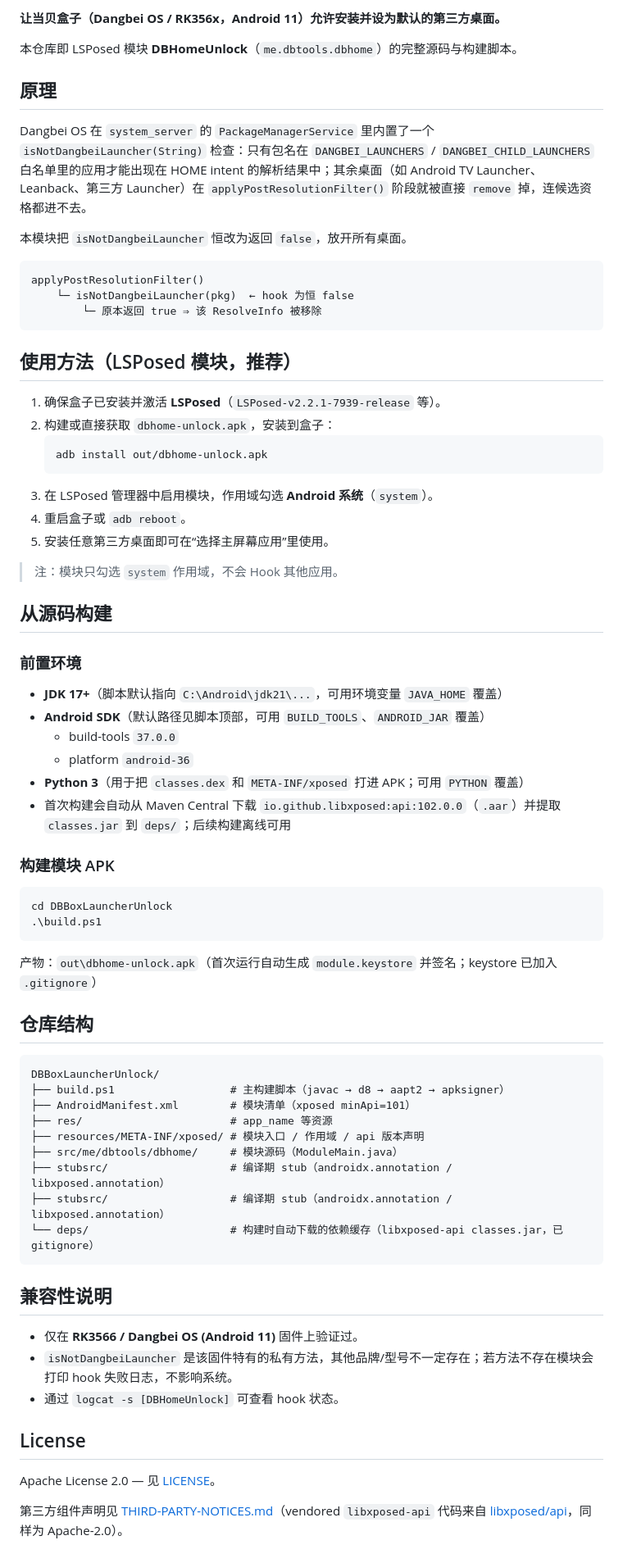
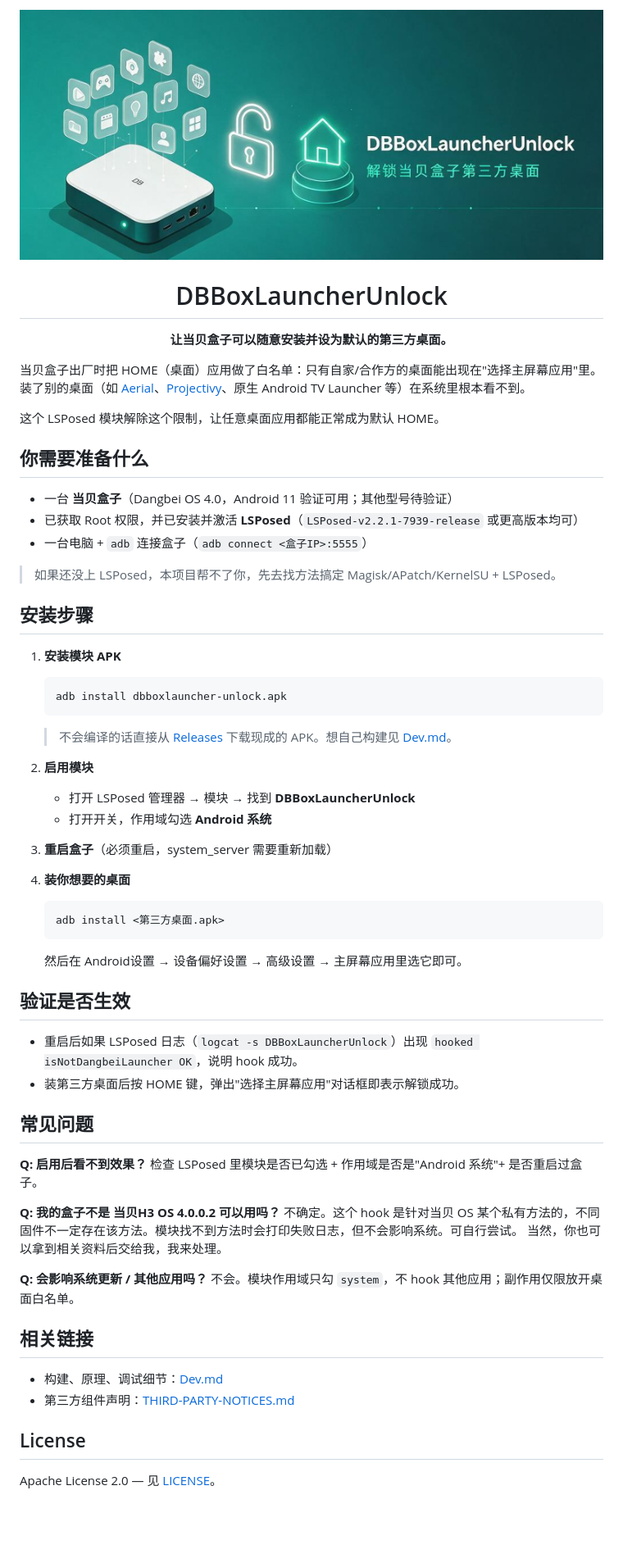
Before and after one commit to Higanoneko/DBBoxLauncherUnlock, a Markdown page: README.md, the part around one of its changes. Shown at 82% size. Drawn GitHub-style; pictures changed too: assets/banner.png (added); blank space fills up the shorter version.

Commit message:
Release V1.0 Update README.md Rename App Name

````diff
--- a/README.md
+++ b/README.md
@@ -2,75 +2,71 @@
 
-**让当贝盒子（Dangbei OS / RK356x，Android 11）允许安装并设为默认的第三方桌面。**
+![DBBoxLauncherUnlock](assets/banner.png)
 
-本仓库即 LSPosed 模块 **DBHomeUnlock**（`me.dbtools.dbhome`）的完整源码与构建脚本。
+# DBBoxLauncherUnlock
 
-## 原理
+**让当贝盒子可以随意安装并设为默认的第三方桌面。**
 
-Dangbei OS 在 `system_server` 的 `PackageManagerService` 里内置了一个 `isNotDangbeiLauncher(String)` 检查：只有包名在 `DANGBEI_LAUNCHERS` / `DANGBEI_CHILD_LAUNCHERS` 白名单里的应用才能出现在 HOME intent 的解析结果中；其余桌面（如 Android TV Launcher、Leanback、第三方 Launcher）在 `applyPostResolutionFilter()` 阶段就被直接 `remove` 掉，连候选资格都进不去。
+</div>
 
-本模块把 `isNotDangbeiLauncher` 恒改为返回 `false`，放开所有桌面。
+当贝盒子出厂时把 HOME（桌面）应用做了白名单：只有自家/合作方的桌面能出现在"选择主屏幕应用"里。装了别的桌面（如 [Aerial](https://github.com/pengchujin/aerial-tv/releases)、[Projectivy](https://play.google.com/store/apps/details?id=com.spocky.projengmenu)、原生 Android TV Launcher 等）在系统里根本看不到。
 
-```
-applyPostResolutionFilter()
-    └─ isNotDangbeiLauncher(pkg)  ← hook 为恒 false
-        └─ 原本返回 true ⇒ 该 ResolveInfo 被移除
-```
+这个 LSPosed 模块解除这个限制，让任意桌面应用都能正常成为默认 HOME。
 
-## 使用方法（LSPosed 模块，推荐）
+## 你需要准备什么
 
-1. 确保盒子已安装并激活 **LSPosed**（`LSPosed-v2.2.1-7939-release` 等）。
-2. 构建或直接获取 `dbhome-unlock.apk`，安装到盒子：
+- 一台 **当贝盒子**（Dangbei OS 4.0，Android 11 验证可用；其他型号待验证）
+- 已获取 Root 权限，并已安装并激活 **LSPosed**（`LSPosed-v2.2.1-7939-release` 或更高版本均可）
+- 一台电脑 + `adb` 连接盒子（`adb connect <盒子IP>:5555`）
+
+> 如果还没上 LSPosed，本项目帮不了你，先去找方法搞定 Magisk/APatch/KernelSU + LSPosed。
+
+## 安装步骤
+
+1. **安装模块 APK**
+
    ```bash
-   adb install out/dbhome-unlock.apk
+   adb install dbboxlauncher-unlock.apk
    ```
-3. 在 LSPosed 管理器中启用模块，作用域勾选 **Android 系统**（`system`）。
-4. 重启盒子或 `adb reboot`。
-5. 安装任意第三方桌面即可在“选择主屏幕应用”里使用。
 
-> 注：模块只勾选 `system` 作用域，不会 Hook 其他应用。
+   > 不会编译的话直接从 [Releases](https://github.com/Higanoneko/DBBoxLauncherUnlock/releases) 下载现成的 APK。想自己构建见 [Dev.md](Dev.md)。
 
-## 从源码构建
+2. **启用模块**
 
-### 前置环境
+   - 打开 LSPosed 管理器 → 模块 → 找到 **DBBoxLauncherUnlock**
+   - 打开开关，作用域勾选 **Android 系统**
 
-- **JDK 17+**（脚本默认指向 `C:\Android\jdk21\...`，可用环境变量 `JAVA_HOME` 覆盖）
-- **Android SDK**（默认路径见脚本顶部，可用 `BUILD_TOOLS`、`ANDROID_JAR` 覆盖）
-  - build-tools `37.0.0`
-  - platform `android-36`
-- **Python 3**（用于把 `classes.dex` 和 `META-INF/xposed` 打进 APK；可用 `PYTHON` 覆盖）
-- 首次构建会自动从 Maven Central 下载 `io.github.libxposed:api:102.0.0`（`.aar`）并提取 `classes.jar` 到 `deps/`；后续构建离线可用
+3. **重启盒子**（必须重启，system_server 需要重新加载）
 
-### 构建模块 APK
+4. **装你想要的桌面**
 
-```powershell
-cd DBBoxLauncherUnlock
-.\build.ps1
-```
+   ```bash
+   adb install <第三方桌面.apk>
+   ```
 
-产物：`out\dbhome-unlock.apk`（首次运行自动生成 `module.keystore` 并签名；keystore 已加入 `.gitignore`）
+   然后在 Android设置 →  设备偏好设置 →  高级设置 →  主屏幕应用里选它即可。
 
-## 仓库结构
+## 验证是否生效
 
-```
-DBBoxLauncherUnlock/
-├── build.ps1                  # 主构建脚本（javac → d8 → aapt2 → apksigner）
-├── AndroidManifest.xml        # 模块清单（xposed minApi=101）
-├── res/                       # app_name 等资源
-├── resources/META-INF/xposed/ # 模块入口 / 作用域 / api 版本声明
-├── src/me/dbtools/dbhome/     # 模块源码（ModuleMain.java）
-├── stubsrc/                   # 编译期 stub（androidx.annotation / libxposed.annotation）
-├── stubsrc/                   # 编译期 stub（androidx.annotation / libxposed.annotation）
-└── deps/                      # 构建时自动下载的依赖缓存（libxposed-api classes.jar，已 gitignore）
-```
+- 重启后如果 LSPosed 日志（`logcat -s DBBoxLauncherUnlock`）出现 `hooked isNotDangbeiLauncher OK`，说明 hook 成功。
+- 装第三方桌面后按 HOME 键，弹出"选择主屏幕应用"对话框即表示解锁成功。
 
-## 兼容性说明
+## 常见问题
 
-- 仅在 **RK3566 / Dangbei OS (Android 11)** 固件上验证过。
-- `isNotDangbeiLauncher` 是该固件特有的私有方法，其他品牌/型号不一定存在；若方法不存在模块会打印 hook 失败日志，不影响系统。
-- 通过 `logcat -s [DBHomeUnlock]` 可查看 hook 状态。
+**Q: 启用后看不到效果？**
+检查 LSPosed 里模块是否已勾选 + 作用域是否是"Android 系统"+ 是否重启过盒子。
+
+**Q: 我的盒子不是 当贝H3 OS 4.0.0.2 可以用吗？**
+不确定。这个 hook 是针对当贝 OS 某个私有方法的，不同固件不一定存在该方法。模块找不到方法时会打印失败日志，但不会影响系统。可自行尝试。
+当然，你也可以拿到相关资料后交给我，我来处理。
+
+**Q: 会影响系统更新 / 其他应用吗？**
+不会。模块作用域只勾 `system`，不 hook 其他应用；副作用仅限放开桌面白名单。
+
+## 相关链接
+
+- 构建、原理、调试细节：[Dev.md](Dev.md)
+- 第三方组件声明：[THIRD-PARTY-NOTICES.md](THIRD-PARTY-NOTICES.md)
 
 ## License
 
 Apache License 2.0 — 见 [LICENSE](LICENSE)。
-
-第三方组件声明见 [THIRD-PARTY-NOTICES.md](THIRD-PARTY-NOTICES.md)（vendored `libxposed-api` 代码来自 [libxposed/api](https://github.com/libxposed/api)，同样为 Apache-2.0）。
````
Also changed, not shown: other parts of README.md (+1 -1 lines), Dev.md (added, +100 -0 lines), 6 other files.
